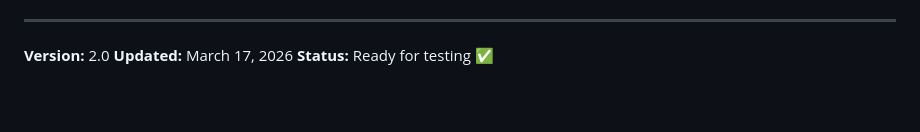
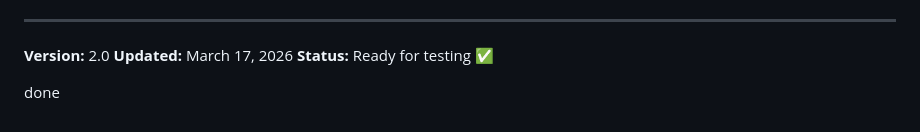
Before and after one commit to Joseph-George1/Teeth-Management-System, a Markdown page: ENDPOINT_VERIFICATION.md, the part around the change. Rendered like a GitHub page; blank space fills up the shorter version.

```diff
--- a/ENDPOINT_VERIFICATION.md
+++ b/ENDPOINT_VERIFICATION.md
@@ -480,3 +480,5 @@ After fixing AppointmentDto and recompiling:
 **Version:** 2.0
 **Updated:** March 17, 2026
 **Status:** Ready for testing ✅
+
+done
```
